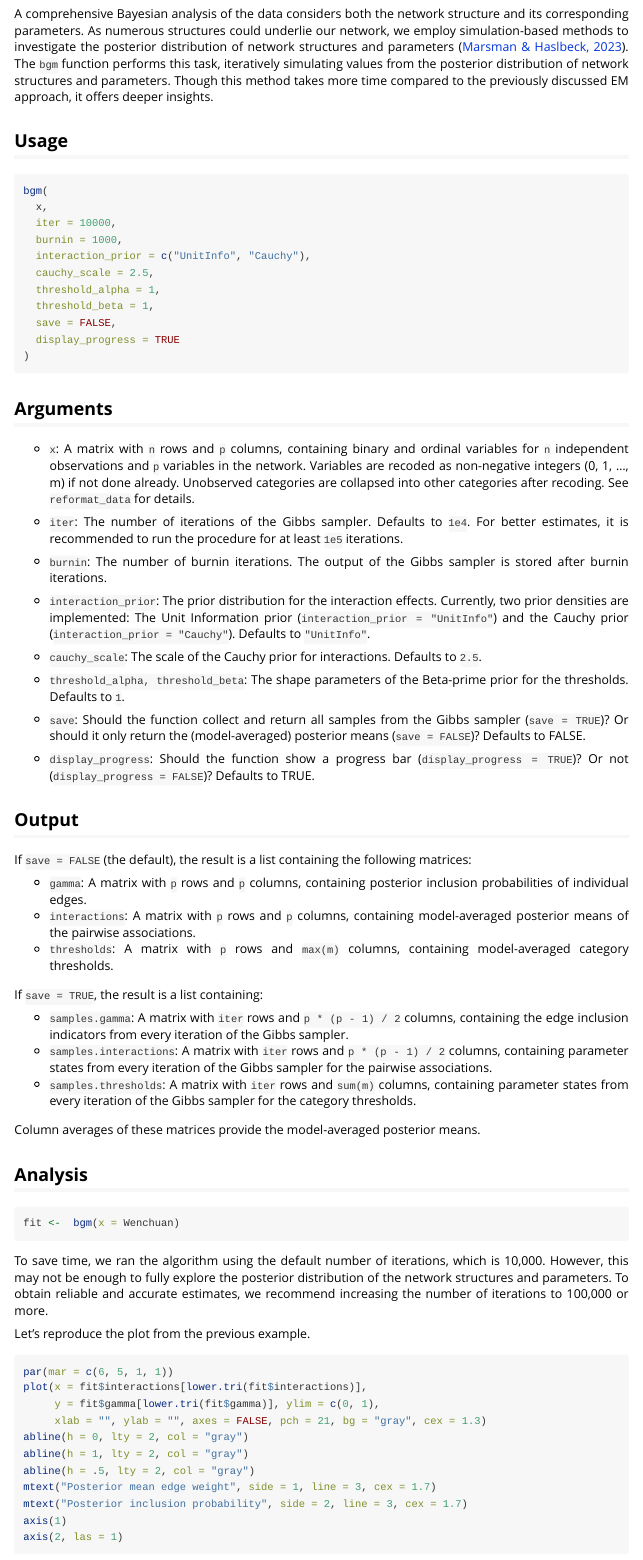
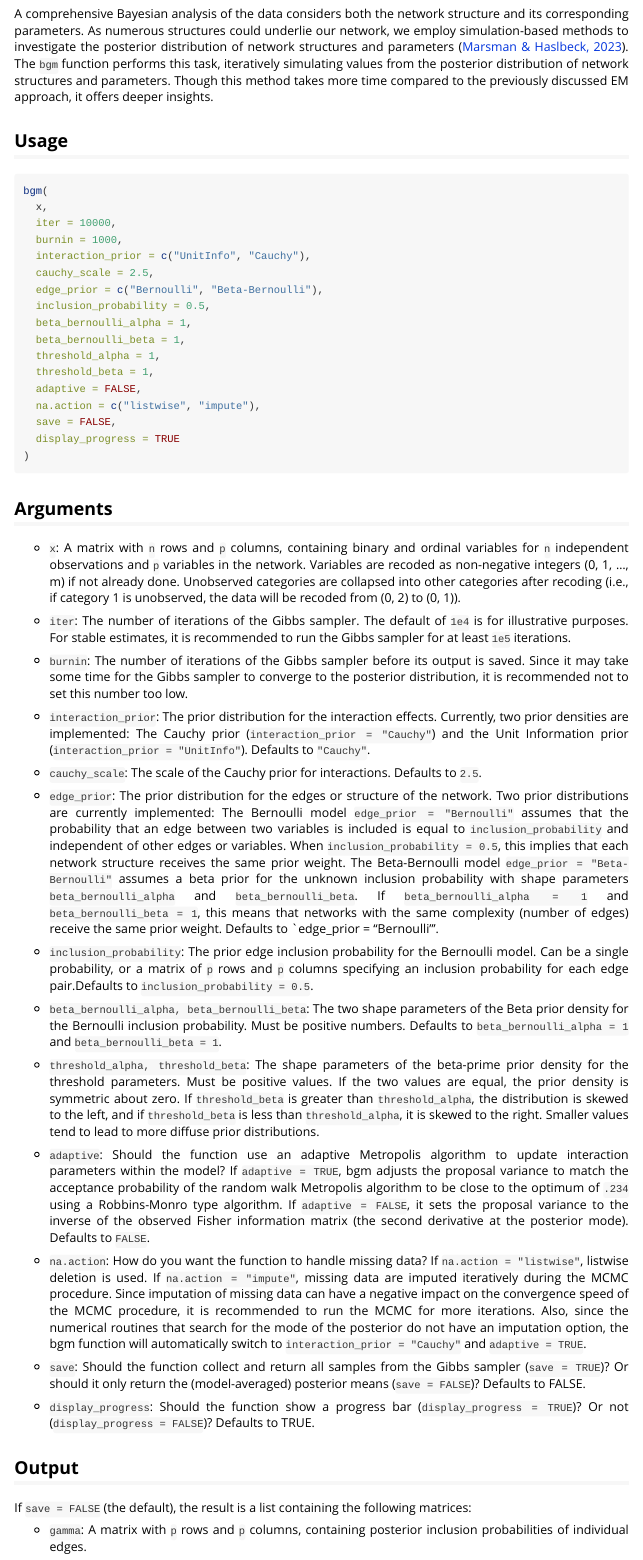
Before and after one commit to MaartenMarsman/bgms, an R Markdown document (vignettes/introduction.Rmd): the page in a window 1100 px wide, from 2950 px down. Rendered offline with R 4.5, knitr and Pandoc, with nearby package versions; long lines of code are wrapped.

Commit message:
Update vignette to include the new options.

```diff
--- a/vignettes/introduction.Rmd
+++ b/vignettes/introduction.Rmd
@@ -152,8 +152,14 @@ bgm(
   burnin = 1000,
   interaction_prior = c("UnitInfo", "Cauchy"),
   cauchy_scale = 2.5,
+  edge_prior = c("Bernoulli", "Beta-Bernoulli"),
+  inclusion_probability = 0.5,
+  beta_bernoulli_alpha = 1,
+  beta_bernoulli_beta = 1,
   threshold_alpha = 1,
   threshold_beta = 1,
+  adaptive = FALSE,
+  na.action = c("listwise", "impute"),
   save = FALSE,
   display_progress = TRUE
 )
@@ -162,17 +168,28 @@ bgm(
 
 ## Arguments
 
-- `x`: A matrix with `n` rows and `p` columns, containing binary and ordinal variables for `n` independent observations and `p` variables in the network. Variables are recoded as non-negative integers (0, 1, ..., m) if not done already. Unobserved categories are collapsed into other categories after recoding. See `reformat_data` for details.
+- `x`: A matrix with `n` rows and `p` columns, containing binary and ordinal variables for `n` independent observations and `p` variables in the network. Variables are recoded as non-negative integers (0, 1, ..., m) if not already done. Unobserved categories are collapsed into other categories after recoding (i.e., if category 1 is unobserved, the data will be recoded from (0, 2) to (0, 1)).
 
-- `iter`: The number of iterations of the Gibbs sampler. Defaults to `1e4`. For better estimates, it is recommended to run the procedure for at least `1e5` iterations.
+- `iter`: The number of iterations of the Gibbs sampler. The default of `1e4` is for illustrative purposes. For stable estimates, it is recommended to run the Gibbs sampler for at least `1e5` iterations.
 
-- `burnin`: The number of burnin iterations. The output of the Gibbs sampler is stored after burnin iterations.
+- `burnin`: The number of iterations of the Gibbs sampler before its output is saved. Since it may take some time for the Gibbs sampler to converge to the posterior distribution, it is recommended not to set this number too low.
 
-- `interaction_prior`: The prior distribution for the interaction effects. Currently, two prior densities are implemented: The Unit Information prior (`interaction_prior = "UnitInfo"`) and the Cauchy prior (`interaction_prior = "Cauchy"`). Defaults to `"UnitInfo"`.
+- `interaction_prior`: The prior distribution for the interaction effects. Currently, two prior densities are implemented: The Cauchy prior (`interaction_prior = "Cauchy"`) and the Unit Information prior (`interaction_prior = "UnitInfo"`). Defaults to `"Cauchy"`.
 
 - `cauchy_scale`: The scale of the Cauchy prior for interactions. Defaults to `2.5`.
 
-- `threshold_alpha, threshold_beta`: The shape parameters of the Beta-prime prior for the thresholds. Defaults to `1`.
+- `edge_prior`: The prior distribution for the edges or structure of the network. Two prior distributions are currently implemented: The Bernoulli model `edge_prior = "Bernoulli"` assumes that the probability that an edge between two variables is included is equal to `inclusion_probability` and independent of other edges or variables. When `inclusion_probability = 0.5`, this implies that each network structure receives the same prior weight. The Beta-Bernoulli model `edge_prior = "Beta-Bernoulli"` assumes a beta prior for the unknown inclusion probability with shape parameters `beta_bernoulli_alpha` and `beta_bernoulli_beta`. If `beta_bernoulli_alpha = 1` and `beta_bernoulli_beta = 1`, this means that networks with the same complexity (number of edges) receive the same prior weight. Defaults to `edge_prior = "Bernoulli"'.
+
+- `inclusion_probability`: The prior edge inclusion probability for the Bernoulli model. Can be a single probability, or a matrix of `p` rows and `p` columns specifying an inclusion probability for each edge pair.Defaults to `inclusion_probability = 0.5`.
+
+- `beta_bernoulli_alpha, beta_bernoulli_beta`: The two shape parameters of the Beta prior density for the Bernoulli inclusion probability. Must be positive numbers. Defaults to `beta_bernoulli_alpha = 1` and `beta_bernoulli_beta = 1`.
+
+- `threshold_alpha, threshold_beta`: The shape parameters of the beta-prime prior density for the threshold parameters. Must be positive values. If the two values are equal, the prior density is symmetric about zero. If `threshold_beta` is greater than `threshold_alpha`, the distribution is skewed to the left, and if `threshold_beta` is less than `threshold_alpha`, it is skewed to the right. Smaller values tend to lead to more diffuse prior distributions.
+
+- `adaptive`: Should the function use an adaptive Metropolis algorithm to update interaction parameters within the model? If `adaptive = TRUE`, bgm adjusts the proposal variance to match the acceptance probability of the random walk Metropolis algorithm to be close to the optimum of `.234` using a Robbins-Monro type algorithm. If `adaptive = FALSE`, it sets the proposal variance to the inverse of the observed Fisher information matrix (the second derivative at the posterior mode). Defaults to `FALSE`.
+
+- `na.action`: How do you want the function to handle missing data? If `na.action = "listwise"`, listwise deletion is used. If
+`na.action = "impute"`, missing data are imputed iteratively during the MCMC procedure. Since imputation of missing data can have a negative impact on the convergence speed of the MCMC procedure, it is recommended to run the MCMC for more iterations. Also, since the numerical routines that search for the mode of the posterior do not have an imputation option, the bgm function will automatically switch to `interaction_prior = "Cauchy"` and `adaptive = TRUE`.
 
 - `save`: Should the function collect and return all samples from the Gibbs sampler (`save = TRUE`)? Or should it only return the (model-averaged) posterior means (`save = FALSE`)? Defaults to FALSE.
 
```
Also changed, not shown: R/bgm.R (+4 -17 lines), 18 other files.
